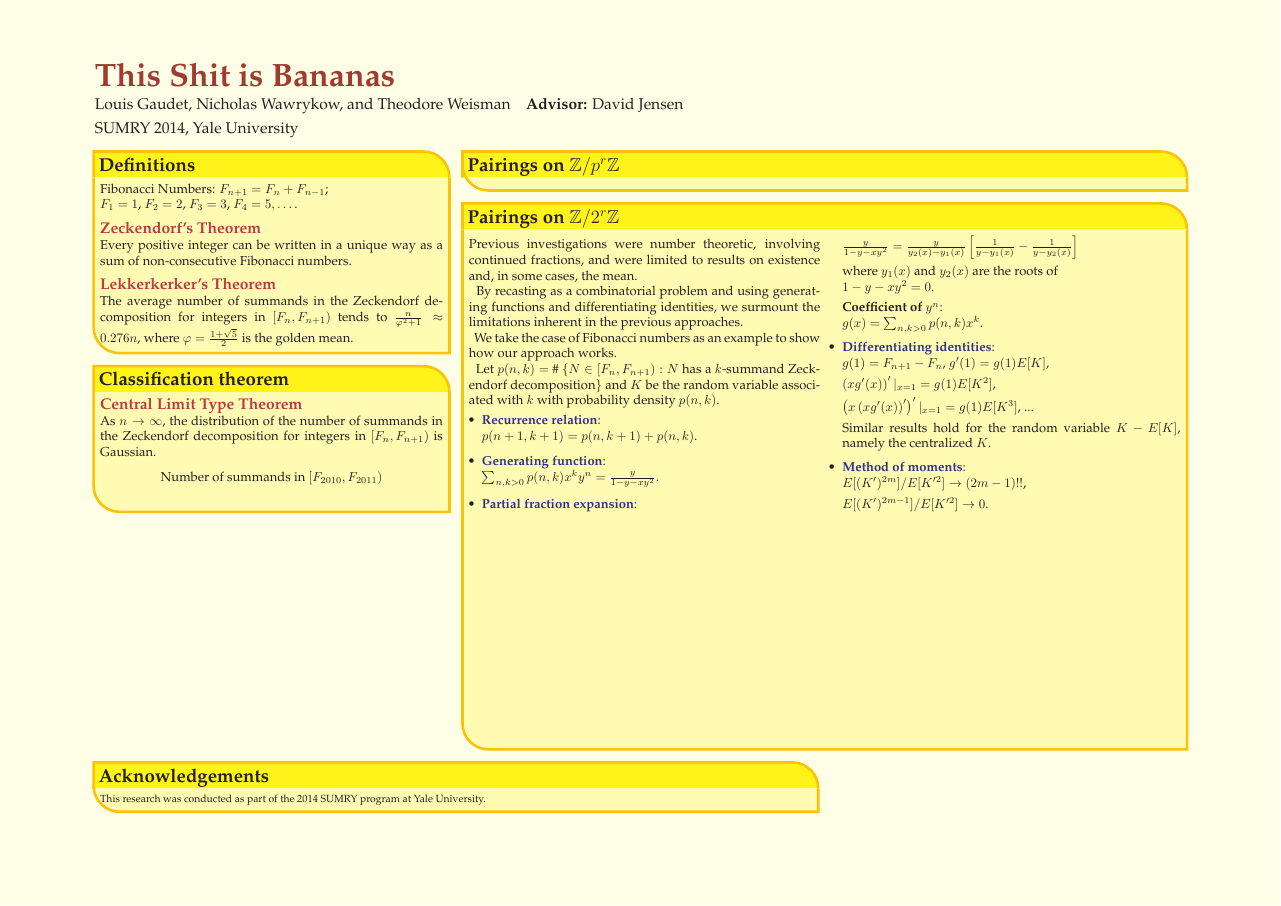
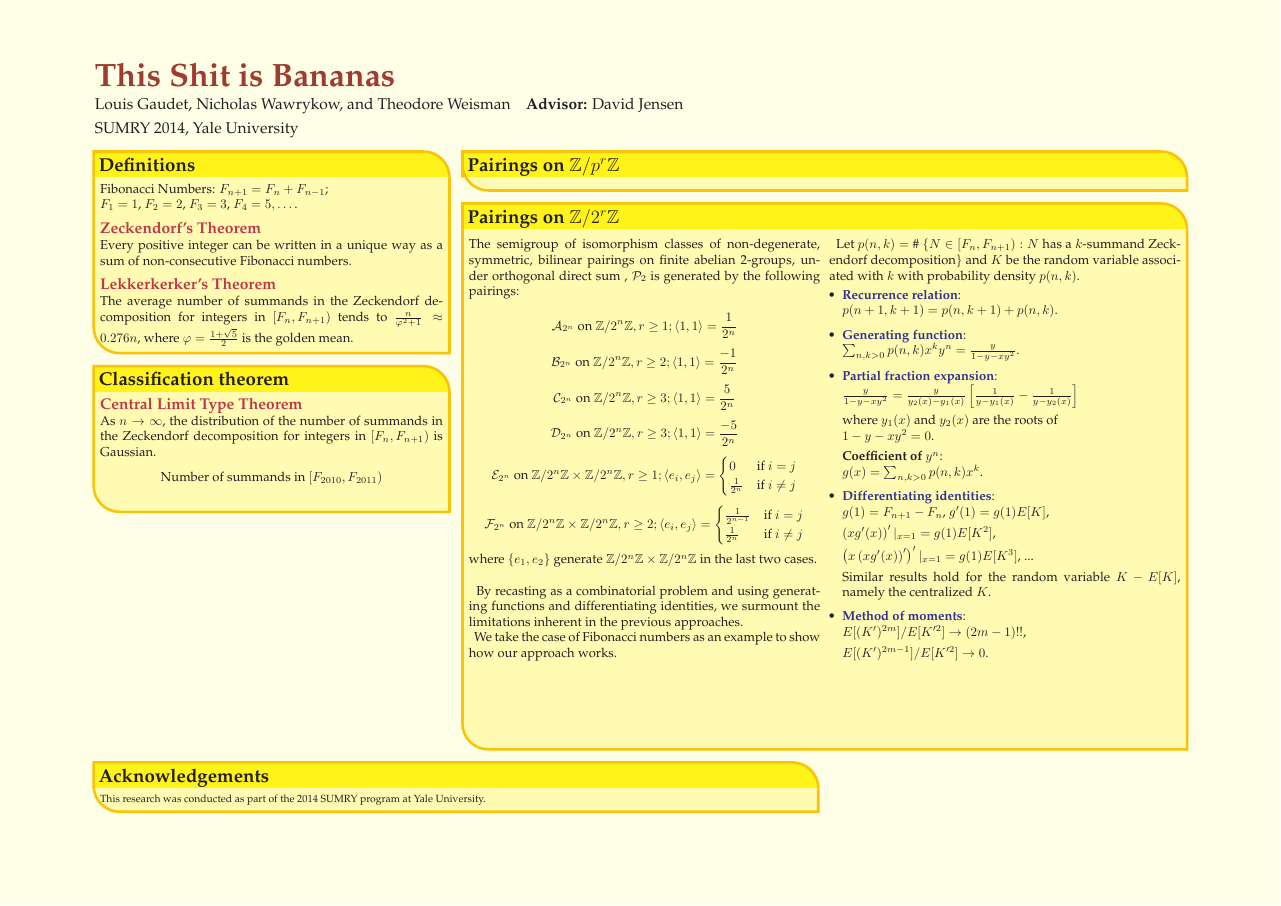
Before and after one commit to tjweisman/bn_writeups, a LaTeX poster (bn_pairings_poster/bn_pairings_poster.tex): the whole page. Compiled offline with pdfLaTeX.

Commit message:
2 pairings on poster

```diff
--- a/bn_pairings_poster/bn_pairings_poster.tex
+++ b/bn_pairings_poster/bn_pairings_poster.tex
@@ -213,7 +213,33 @@ The average number of summands in the Zeckendorf decomposition for integers in $
 
 \begin{multicols}{2}
 
-Previous investigations were number theoretic, involving continued fractions, and were limited to results on existence and, in some cases, the mean.
+The semigroup of isomorphism classes of non-degenerate, symmetric, bilinear pairings on finite abelian 2-groups, under orthogonal direct sum , $\mathcal{P}_{2}$ is generated by the following pairings:
+
+  \[ \AP \text{ on } \Z/2^{n}\Z, r\ge 1; \langle 1,
+1\rangle=\frac{1}{2^{n}}
+   \]
+   \[ \BP \text{ on } \Z/2^{n}\Z, r\ge 2; \langle 1,
+1\rangle=\frac{-1}{2^{n}}
+   \]
+   \[ \CP \text{ on } \Z/2^{n}\Z, r\ge 3; \langle 1,
+1\rangle=\frac{5}{2^{n}}
+   \]
+   \[ \DP \text{ on } \Z/2^{n}\Z, r\ge 3; \langle 1,
+1\rangle=\frac{-5}{2^{n}}
+   \]
+   \[ \EP \text{ on } \Z/2^{n}\Z\times\Z/2^{n}\Z, r\ge 1; \langle
+e_{i}, e_{j}\rangle=\begin{cases}0&\mbox{if } i=j\\
+\frac{1}{2^{n}}&\mbox{if } i\neq j\end{cases}
+   \]
+   \[ \FP \text{ on } \Z/2^{n}\Z\times\Z/2^{n}\Z, r\ge 2; \langle
+e_{i}, e_{j}\rangle=\begin{cases}\frac{1}{2^{n-1}}&\mbox{if } i=j\\
+\frac{1}{2^{n}}&\mbox{if } i\neq j\end{cases}
+   \]
+
+where $\{e_{1}, e_{2}\}$ generate $\Z/2^{n}\Z\times\Z/2^{n}\Z$ in the
+last two cases.
+
+\
 
 \ \ By recasting as a combinatorial problem and using generating functions and differentiating identities, we surmount the limitations inherent in the previous approaches.
 
```
